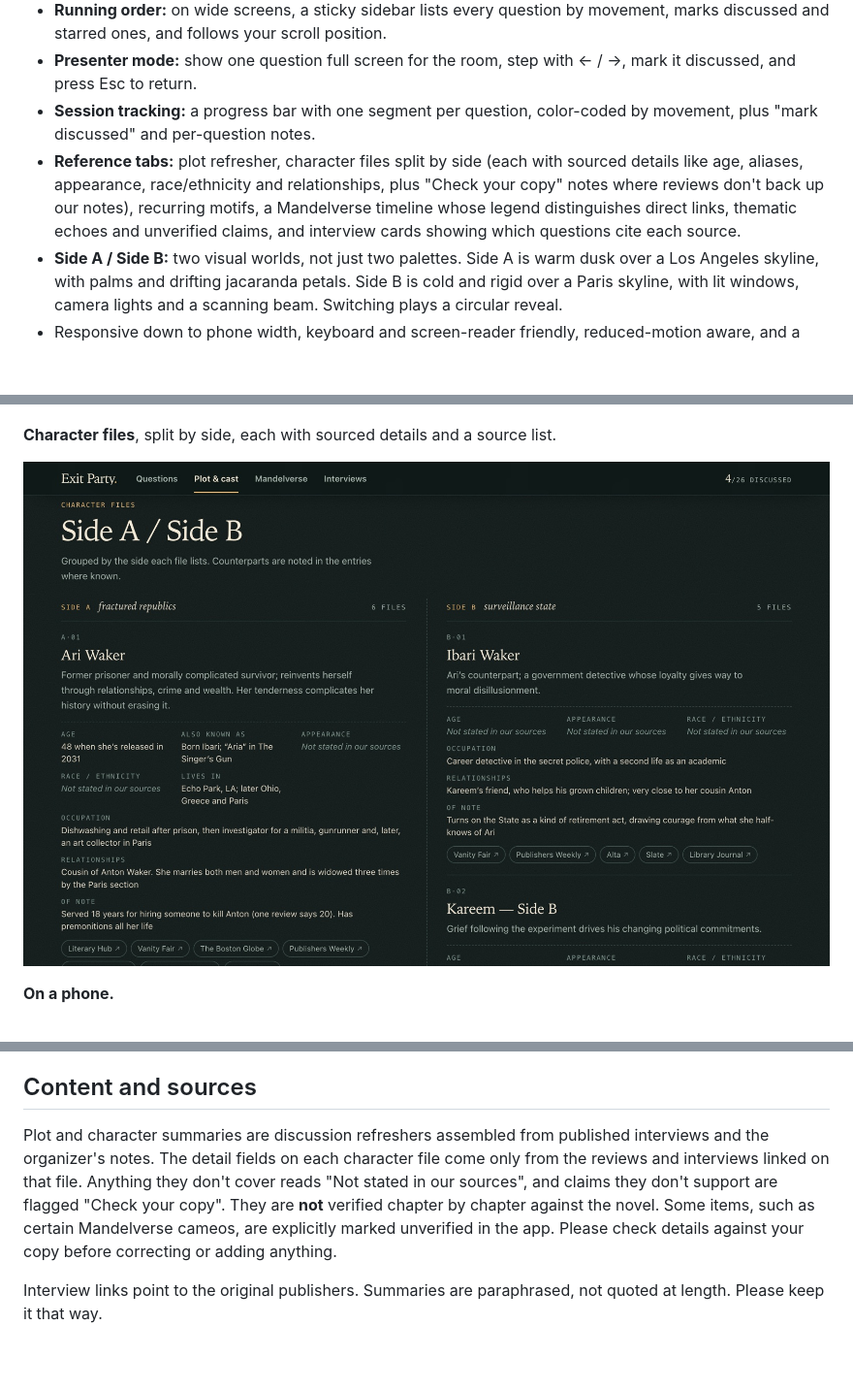
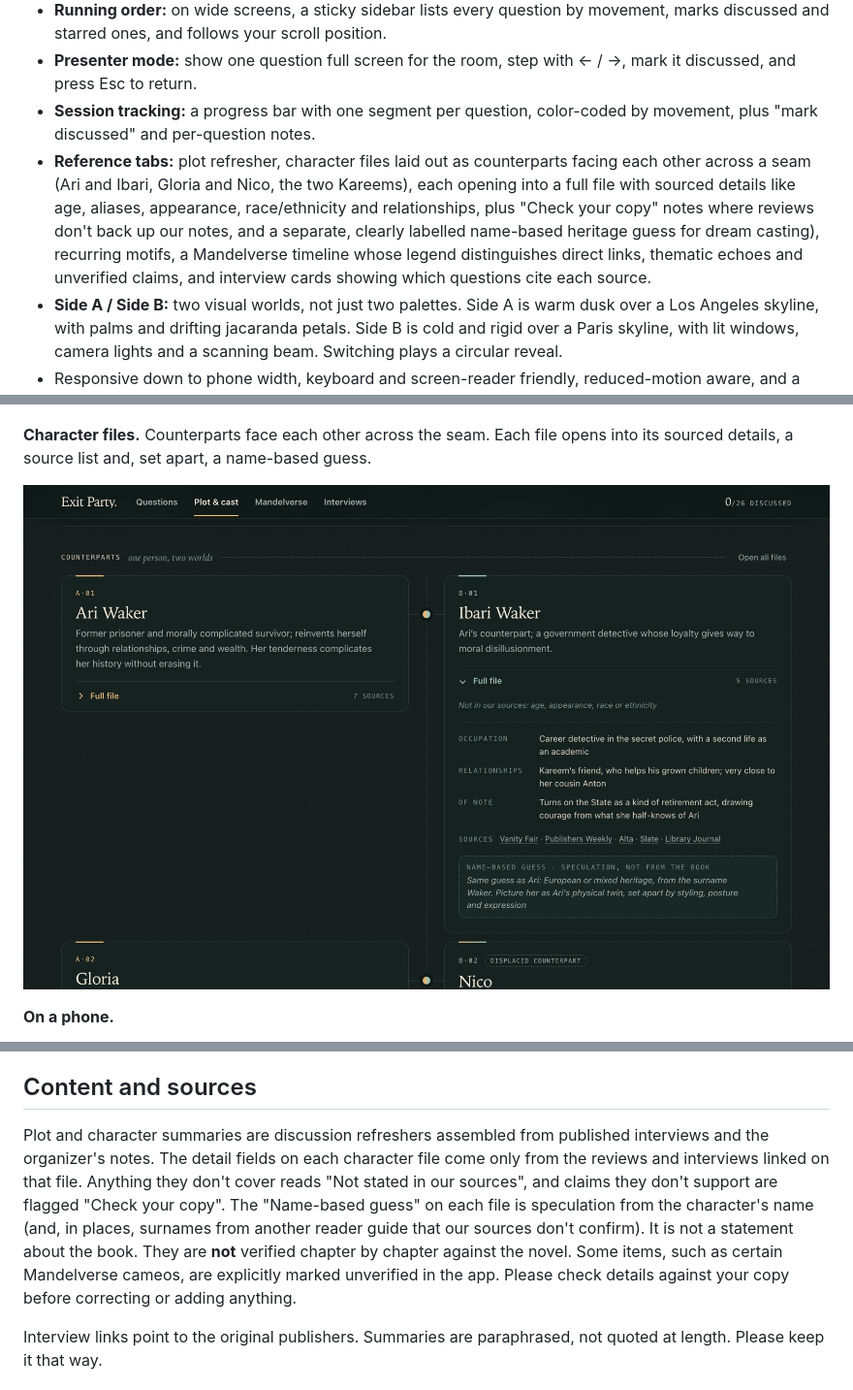
Before and after one commit to austinrfnd/exit_party, a Markdown page: README.md, 3 parts joined by grey strips. Shown at 97% size. Rendered like a GitHub page; pictures changed too: docs/screenshots/cast.jpg; blank space fills up the shorter version.

```diff
--- a/README.md
+++ b/README.md
@@ -21,7 +21,7 @@ No build step, no server, no dependencies. It is one HTML file.
 - **Running order:** on wide screens, a sticky sidebar lists every question by movement, marks discussed and starred ones, and follows your scroll position.
 - **Presenter mode:** show one question full screen for the room, step with ← / →, mark it discussed, and press Esc to return.
 - **Session tracking:** a progress bar with one segment per question, color-coded by movement, plus "mark discussed" and per-question notes.
-- **Reference tabs:** plot refresher, character files split by side (each with sourced details like age, aliases, appearance, race/ethnicity and relationships, plus "Check your copy" notes where reviews don't back up our notes), recurring motifs, a Mandelverse timeline whose legend distinguishes direct links, thematic echoes and unverified claims, and interview cards showing which questions cite each source.
+- **Reference tabs:** plot refresher, character files laid out as counterparts facing each other across a seam (Ari and Ibari, Gloria and Nico, the two Kareems), each opening into a full file with sourced details like age, aliases, appearance, race/ethnicity and relationships, plus "Check your copy" notes where reviews don't back up our notes, and a separate, clearly labelled name-based heritage guess for dream casting), recurring motifs, a Mandelverse timeline whose legend distinguishes direct links, thematic echoes and unverified claims, and interview cards showing which questions cite each source.
 - **Side A / Side B:** two visual worlds, not just two palettes. Side A is warm dusk over a Los Angeles skyline, with palms and drifting jacaranda petals. Side B is cold and rigid over a Paris skyline, with lit windows, camera lights and a scanning beam. Switching plays a circular reveal.
 - Responsive down to phone width, keyboard and screen-reader friendly, reduced-motion aware, and a print stylesheet that expands every note into a paper field guide.
 
@@ -43,5 +43,5 @@ No build step, no server, no dependencies. It is one HTML file.
 
 ![The Mandelverse timeline, with year markers and connection cards styled by connection type](docs/screenshots/mandelverse.jpg)
 
-**Character files**, split by side, each with sourced details and a source list.
+**Character files.** Counterparts face each other across the seam. Each file opens into its sourced details, a source list and, set apart, a name-based guess.
 
@@ -90,7 +90,7 @@ Contributions are welcome, especially new questions, corrections and better sour
 
 ## Content and sources
 
-Plot and character summaries are discussion refreshers assembled from published interviews and the organizer's notes. The detail fields on each character file come only from the reviews and interviews linked on that file. Anything they don't cover reads "Not stated in our sources", and claims they don't support are flagged "Check your copy". They are **not** verified chapter by chapter against the novel. Some items, such as certain Mandelverse cameos, are explicitly marked unverified in the app. Please check details against your copy before correcting or adding anything.
+Plot and character summaries are discussion refreshers assembled from published interviews and the organizer's notes. The detail fields on each character file come only from the reviews and interviews linked on that file. Anything they don't cover reads "Not stated in our sources", and claims they don't support are flagged "Check your copy". The "Name-based guess" on each file is speculation from the character's name (and, in places, surnames from another reader guide that our sources don't confirm). It is not a statement about the book. They are **not** verified chapter by chapter against the novel. Some items, such as certain Mandelverse cameos, are explicitly marked unverified in the app. Please check details against your copy before correcting or adding anything.
 
 Interview links point to the original publishers. Summaries are paraphrased, not quoted at length. Please keep it that way.
 
```
Also changed, not shown: other parts of README.md (+1 -1 lines), CLAUDE.md (+6 -4 lines), CONTRIBUTING.md (+4 -1 lines), 1 other file.
